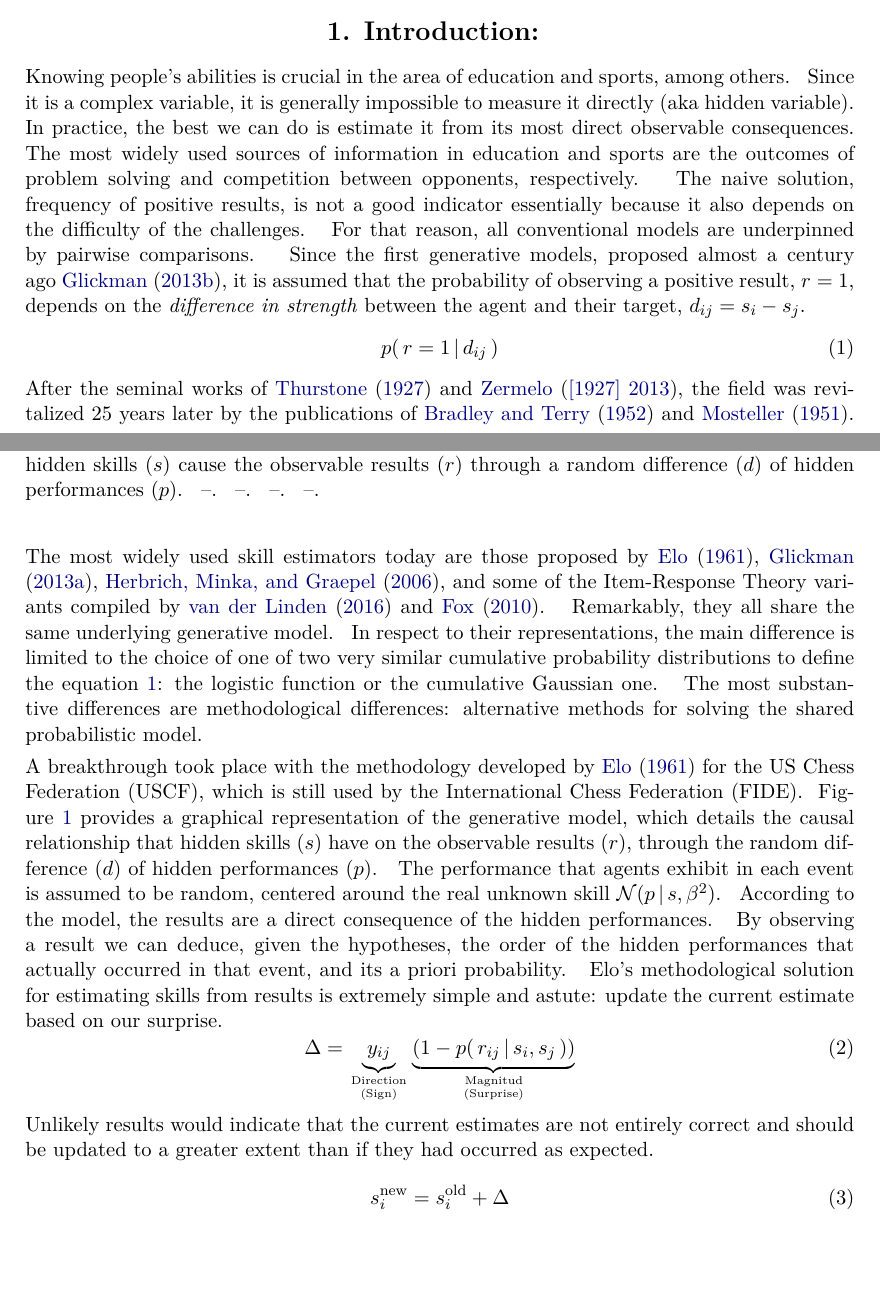
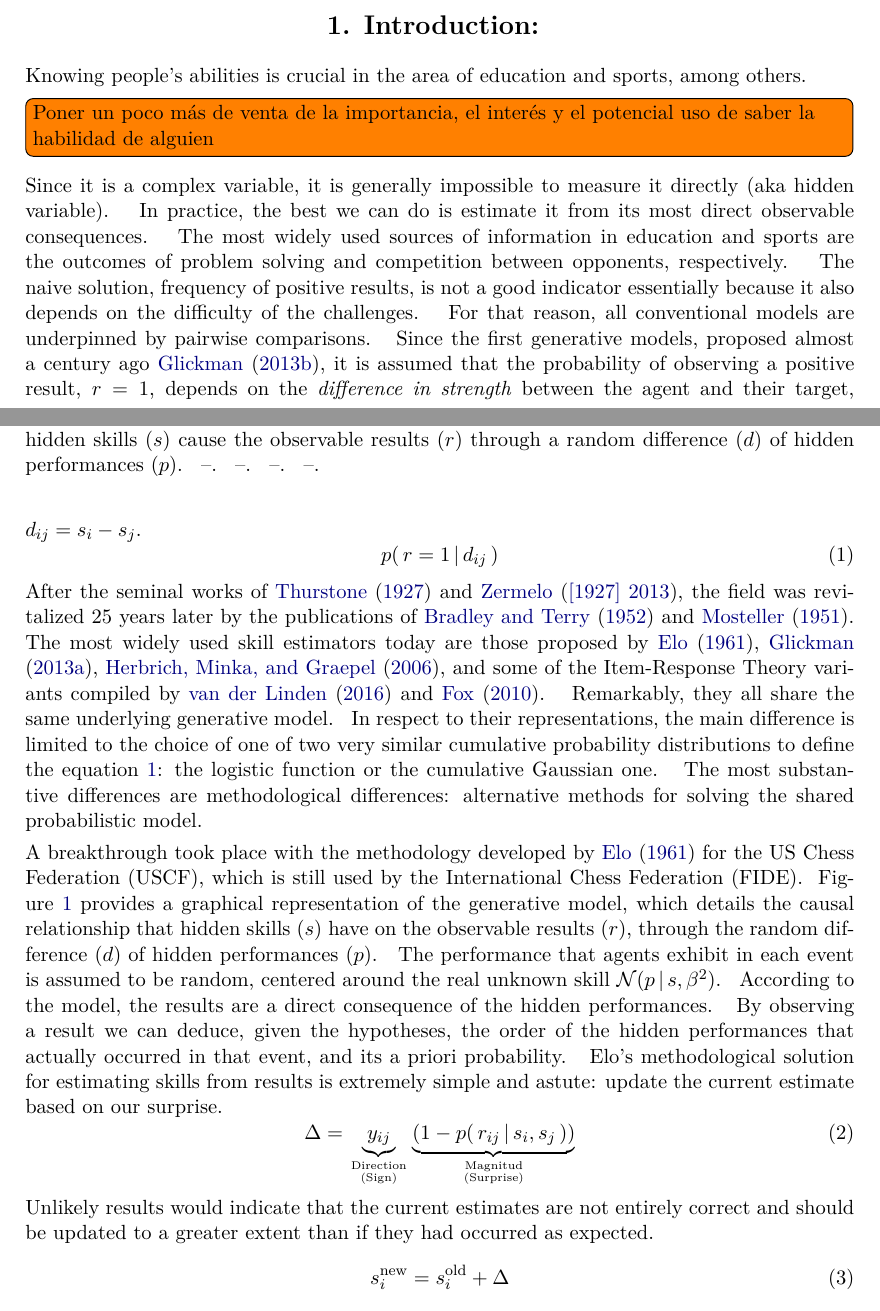
Before and after one commit to glandfried/TrueSkillThroughTime, a LaTeX document (article.tex): two parts of pages 1 and 2 of 36, joined at a grey line, cut so that both start at the same text, the shorter picture padded with empty space. Compiled offline with pdfLaTeX.

Commit message:
Paper TTT: agrego un todo y un par de detalles de ortograf'ia

```diff
--- a/article.tex
+++ b/article.tex
@@ -194,21 +194,22 @@
 
 \en{Knowing people's abilities is crucial in the area of education and sports, among others.}
 \es{Conocer las habilidades de las personas es crucial en el \'area de la educaci\'on y los deportes, entre otros.}
+\todo[inline]{Poner un poco m\'as de venta de la importancia, el inter\'es y el potencial uso de saber la habilidad de alguien}
 %
 \en{Since it is a complex variable, it is generally impossible to measure it directly (aka hidden variable).}
 \es{Al ser una variable compleja, generalmente es imposible medirla directamente (aka variable oculta).}
 %
 \en{In practice, the best we can do is estimate it from its most direct observable consequences.}
-\es{En la práctica, lo mejor que podemos hacer es estimarla a partir de sus consecuencias observables m\'as directas.}
+\es{En la pr\'actica, lo mejor que podemos hacer es estimarla a partir de sus consecuencias observables m\'as directas.}
 %
 \en{The most widely used sources of information in education and sports are the outcomes of problem solving and competition between opponents, respectively.}
-\es{Las fuentes de información más utilizadas en educación y deportes provienen del producto de resolución de problemas y de competencia entre oponentes, respectivamente.}
+\es{Las fuentes de informaci\'on m\'as utilizadas en educaci\'on y deportes provienen del producto de resoluci\'on de problemas y de competencia entre oponentes, respectivamente.}
 %
 \en{The naive solution, frequency of positive results, is not a good indicator essentially because it also depends on the difficulty of the challenges.}
-\es{La solución ingenua, frecuencia de resultados positivos, no es un buen indicador fundamentalmente porque depende también de la dificultad de los desafíos.}
+\es{La soluci\'on ingenua, frecuencia de resultados positivos, no es un buen indicador fundamentalmente porque depende tambi\'en de la dificultad de los desaf\'ios.}
 %
 \en{For that reason, all conventional models are underpinned by pairwise comparisons.}
-\es{Por esa razón, todos los modelos convencionales se basan en \emph{pairwise comparisons}.}
+\es{Por esa raz\'on, todos los modelos convencionales se basan en \emph{pairwise comparisons}.}
 %
 \en{Since the first generative models, proposed almost a century ago~\cite{glickman2013-zermelo1928}, it is assumed that the probability of observing a positive result, $r=1$, depends on the \emph{difference in strength} between the agent and their target, $d_{ij} = s_i - s_j$.}
 \es{Ya los primeros modelos generativos, propuestos hace casi un siglo~\cite{glickman2013-zermelo1928}, suponen que la probabilidad de observar un resultado positivo, $r=1$, depende de la \emph{diferencia de escala} entre el agente y su objetivo, $d_{ij} = s_i - s_j$.}
@@ -218,19 +219,19 @@ p(\,r=1 \,|\, d_{ij}\,)
 \end{equation}
 % NO TOCAR: no debe haber espacio entre ecuacion y texto
 \en{After the seminal works of~\cite{thurstone1927-comparativeJugement} and~\cite{zermelo1929-translation}, the field was revitalized 25 years later by the publications of~\cite{bradley1952-pairedComparisions} and~\cite{mosteller1951-remarks}.}
-\es{Luego de los trabajos fundamentales de~\cite{thurstone1927-comparativeJugement} y~\cite{zermelo1929-translation}, el campo revitalizó 25 años después gracias a las publicaciones de \cite{bradley1952-pairedComparisions} y~\cite{mosteller1951-remarks}.}
+\es{Luego de los trabajos fundamentales de~\cite{thurstone1927-comparativeJugement} y~\cite{zermelo1929-translation}, el campo revitaliz\'o 25 a\~nos despu\'es gracias a las publicaciones de \cite{bradley1952-pairedComparisions} y~\cite{mosteller1951-remarks}.}
 %
 \en{The most widely used skill estimators today are those proposed by~\cite{elo1961-uscf},~\cite{glikman_gliko_2},~\cite{herbrich2006-trueskill}, and some of the Item-Response Theory variants compiled by~\cite{vanDerLinden2016-handbookIRT_1} and~\cite{fox2010-bayesianIRT}.}
-\es{Los estimadores de habilidades más utilizados en la actualidad son los propuestos por~\cite{elo1961-uscf},~\cite{glikman_gliko_2},~\cite{herbrich2006-trueskill}, y algunas de las variantes de la\emph{Item-Response Theory} recopiladas por~\cite{vanDerLinden2016-handbookIRT_1} y~\cite{fox2010-bayesianIRT}.}
+\es{Los estimadores de habilidades m\'as utilizados en la actualidad son los propuestos por~\cite{elo1961-uscf},~\cite{glikman_gliko_2},~\cite{herbrich2006-trueskill}, y algunas de las variantes de la\emph{Item-Response Theory} recopiladas por~\cite{vanDerLinden2016-handbookIRT_1} y~\cite{fox2010-bayesianIRT}.}
 %
 \en{Remarkably, they all share the same underlying generative model.}
 \es{Notablemente, todos comparten el mismo modelo generativo subyacente.}
 %
 \en{In respect to their representations, the main difference is limited to the choice of one of two very similar cumulative probability distributions to define the equation~\ref{eq:pairwise-comparision}: the logistic function or the cumulative Gaussian one.}
-\es{Respecto de su representación, la principal diferencia se limita a la elección de una de dos distribuciones de probabilidad acumulativa, muy similares entre sí, para definir la ecuación~\ref{eq: pairwise-comparision}: la función logística o la Gaussiana acumulativa.}
+\es{Respecto de su representaci\'on, la principal diferencia se limita a la elecci\'on de una de dos distribuciones de probabilidad acumulativa, muy similares entre s\'i, para definir la ecuaci\'on~\ref{eq: pairwise-comparision}: la funci\'on log\'istica o la Gaussiana acumulativa.}
 %
 \en{The most substantive differences are methodological differences: alternative methods for solving the shared probabilistic model.}
-\es{Las diferencias sustantivas son diferencias metologógicas: métodos alternativos para resolución de el modelo probabilístico.}
+\es{Las diferencias sustantivas son diferencias metodol\'ogicas: m\'etodos alternativos para resoluci\'on de el modelo probabil\'istico.}
 
 % Cambio de parrafo.
 
@@ -287,29 +288,29 @@ p(\,r=1 \,|\, d_{ij}\,)
 % Cambio de parrafo
 
 \en{A breakthrough took place with the methodology developed by~\cite{elo1961-uscf} for the US Chess Federation (USCF), which is still used by the International Chess Federation (FIDE).}
-\es{Un gran avance produjo la metodolog\'ia desarrollada por~\cite{elo1961-uscf} para la Federación de Ajedrez de los Estados Unidos (USCF), adoptada hasta el día de hoy por la Federación Internacional De Ajedrez (FIDE).}
+\es{Un gran avance produjo la metodolog\'ia desarrollada por~\cite{elo1961-uscf} para la Federaci\'on de Ajedrez de los Estados Unidos (USCF), adoptada hasta el d\'ia de hoy por la Federaci\'on Internacional De Ajedrez (FIDE).}
 %
 \en{Figure~\ref{fig:generative_model} provides a graphical representation of the generative model, which details the causal relationship that hidden skills ($s$) have on the observable results ($r$), through the random difference ($d$) of hidden performances ($p$).}
-\es{La Figura~\ref{fig:generative_model} ofrece una representación gráfica del modelo generativo, en la que se detalla la relación causal que las habilidades ocultas ($s$) tienen sobre los resultados observables ($r$), a través de la diferencia aleatorias ($d$) de rendimientos ocultos ($p$).}
+\es{La Figura~\ref{fig:generative_model} ofrece una representaci\'on gr\'afica del modelo generativo, en la que se detalla la relaci\'on causal que las habilidades ocultas ($s$) tienen sobre los resultados observables ($r$), a trav\'es de la diferencia aleatorias ($d$) de rendimientos ocultos ($p$).}
 %
 \en{The performance that agents exhibit in each event is assumed to be random, centered around the real unknown skill $\N(p\,|\,s,\beta^2)$.}
-\es{El desempeño que exhiben los agentes en cada evento se supone aleatorio, centrado en torno a la verdadera habilidad desconocida, $\N(s,\beta^2)$.}
+\es{El desempe\~no que exhiben los agentes en cada evento se supone aleatorio, centrado en torno a la verdadera habilidad desconocida, $\N(s,\beta^2)$.}
 %
 \en{According to the model, the results are a direct consequence of the hidden performances.}
 \es{Según el modelo, los resultados son consecuencias directa de los rendimientos ocultos.}
 %
 \en{By observing a result we can deduce, given the hypotheses, the order of the hidden performances that actually occurred in that event, and its a priori probability.}
-\es{Al observar un resultado podemos deducir, dadas las hipótesis, el orden de los rendimientos ocultos que en efecto ocurrió en ese evento, y su probabilidad a priori.}
+\es{Al observar un resultado podemos deducir, dadas las hip\'otesis, el orden de los rendimientos ocultos que en efecto ocurri\'o en ese evento, y su probabilidad a priori.}
 %
 \en{Elo's methodological solution for estimating skills from results is extremely simple and astute: update the current estimate based on our surprise.}
-\es{La solución metodológica de Elo para estimar habilidades a partir de resultados es extremadamente sencilla y astuta: actualizar la estimación actual en función de nuestra sorpresa.}
+\es{La soluci\'on metodol\'ogica de Elo para estimar habilidades a partir de resultados es extremadamente sencilla y astuta: actualizar la estimaci\'on actual en funci\'on de nuestra sorpresa.}
 %
 \begin{equation}
  \Delta = \underbrace{y_{ij}}_{\hfrac{\text{Direction}}{\text{(Sign)}}}\underbrace{\left(1-p(\,r_{ij}\,|\,s_i,s_j\,)\right)}_{\hfrac{\text{Magnitud}}{\text{(Surprise)}}}
 \end{equation}
 %
 \en{Unlikely results would indicate that the current estimates are not entirely correct and should be updated to a greater extent than if they had occurred as expected.}
-\es{Los resultados poco probables indicarían que las estimaciones actuales no son del todo correctas y deberían actualizarse en mayor medida que si hubieran ocurrido como se esperaba.}
+\es{Los resultados poco probables indicar\'ian que las estimaciones actuales no son del todo correctas y deber\'ian actualizarse en mayor medida que si hubieran ocurrido como se esperaba.}
 %
 \begin{equation}\label{eq:elo_update}
  s_i^{\text{new}} = s_i^{\text{old}} + \Delta
```
Also changed, not shown: article.tex (12 more changed lines).
